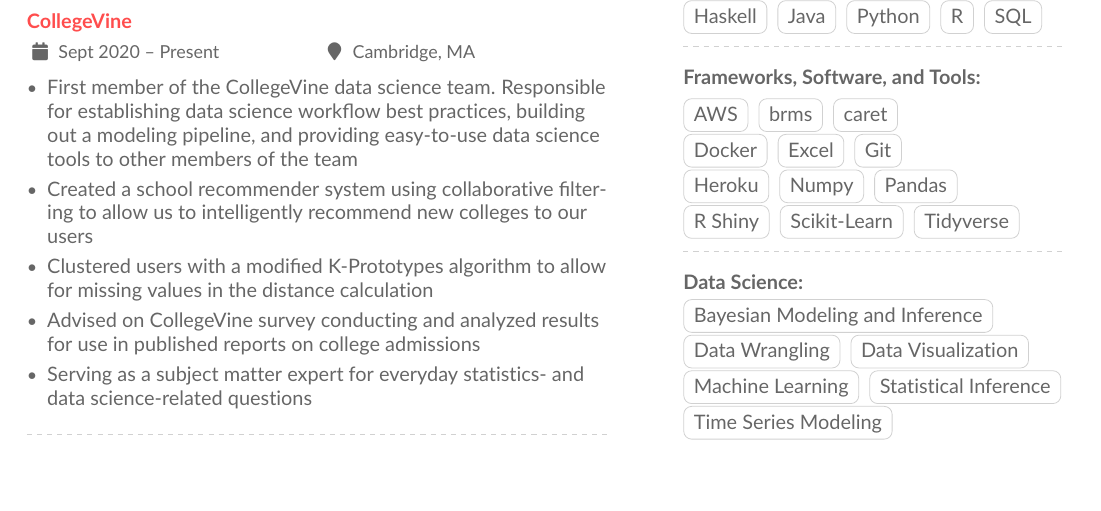
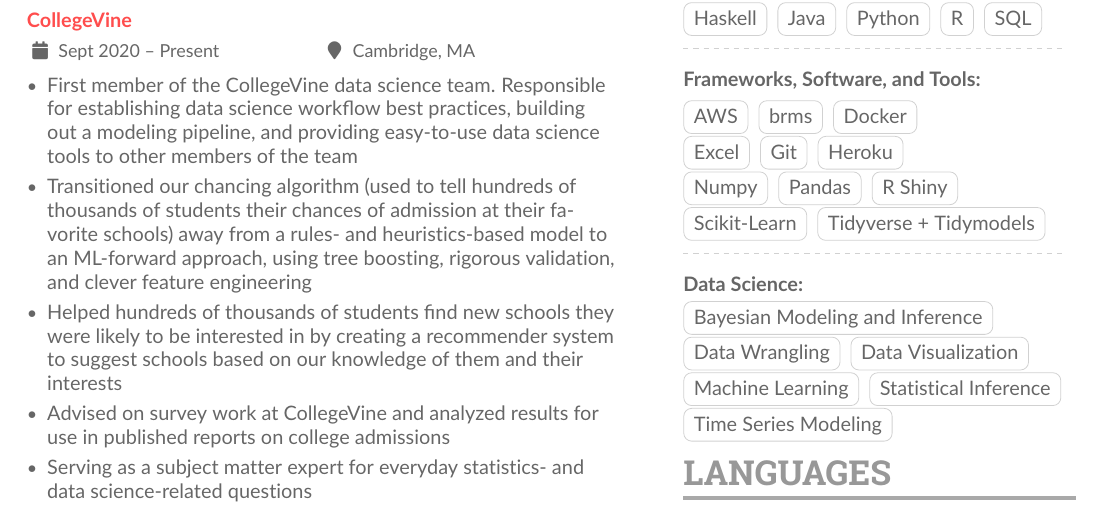
Before and after one commit to mrkaye97/mrkaye97.github.io, a LaTeX CV (resume/Matthew_Kaye_Resume.tex): part of the page, cut so that both start at the same text. The pictures show the PDF file resume/Matthew_Kaye_Resume.pdf that the author committed with the source.

Commit message:
resume update

```diff
--- a/resume/Matthew_Kaye_Resume.tex
+++ b/resume/Matthew_Kaye_Resume.tex
@@ -119,9 +119,9 @@
 		\cvevent{Data Scientist}{CollegeVine}{Sept 2020 -- Present}{Cambridge, MA}
 		\begin{itemize}
 		\item First member of the CollegeVine data science team. Responsible for establishing data science workflow best practices, building out a modeling pipeline, and providing easy-to-use data science tools to other members of the team
-		\item Created a school recommender system using collaborative filtering to allow us to intelligently recommend new colleges to our users
-		\item Clustered users with a modified K-Prototypes algorithm to allow for missing values in the distance calculation
-		\item Advised on CollegeVine survey conducting and analyzed results for use in published reports on college admissions
+		\item Transitioned our chancing algorithm (used to tell hundreds of thousands of students their chances of admission at their favorite schools) away from a rules- and heuristics-based model to an ML-forward approach, using tree boosting, rigorous validation, and clever feature engineering
+		\item Helped hundreds of thousands of students find new schools they were likely to be interested in by creating a recommender system to suggest schools based on our knowledge of them and their interests
+		\item Advised on survey work at CollegeVine and analyzed results for use in published reports on college admissions
 		\item Serving as a subject matter expert for everyday statistics- and data science-related questions
 		\end{itemize}
 
@@ -181,4 +181,3 @@
 
 		\cvtag{AWS}
 		\cvtag{brms}
-		\cvtag{caret}\\
@@ -192 +191,2 @@
 		\cvtag{Scikit-Learn}
+		\cvtag{Tidyverse + Tidymodels}\\
```
Also changed, not shown: resume/Matthew_Kaye_Resume.pdf, resume/Matthew_Kaye_Resume.tex (13 more changed lines), 1 other file.
